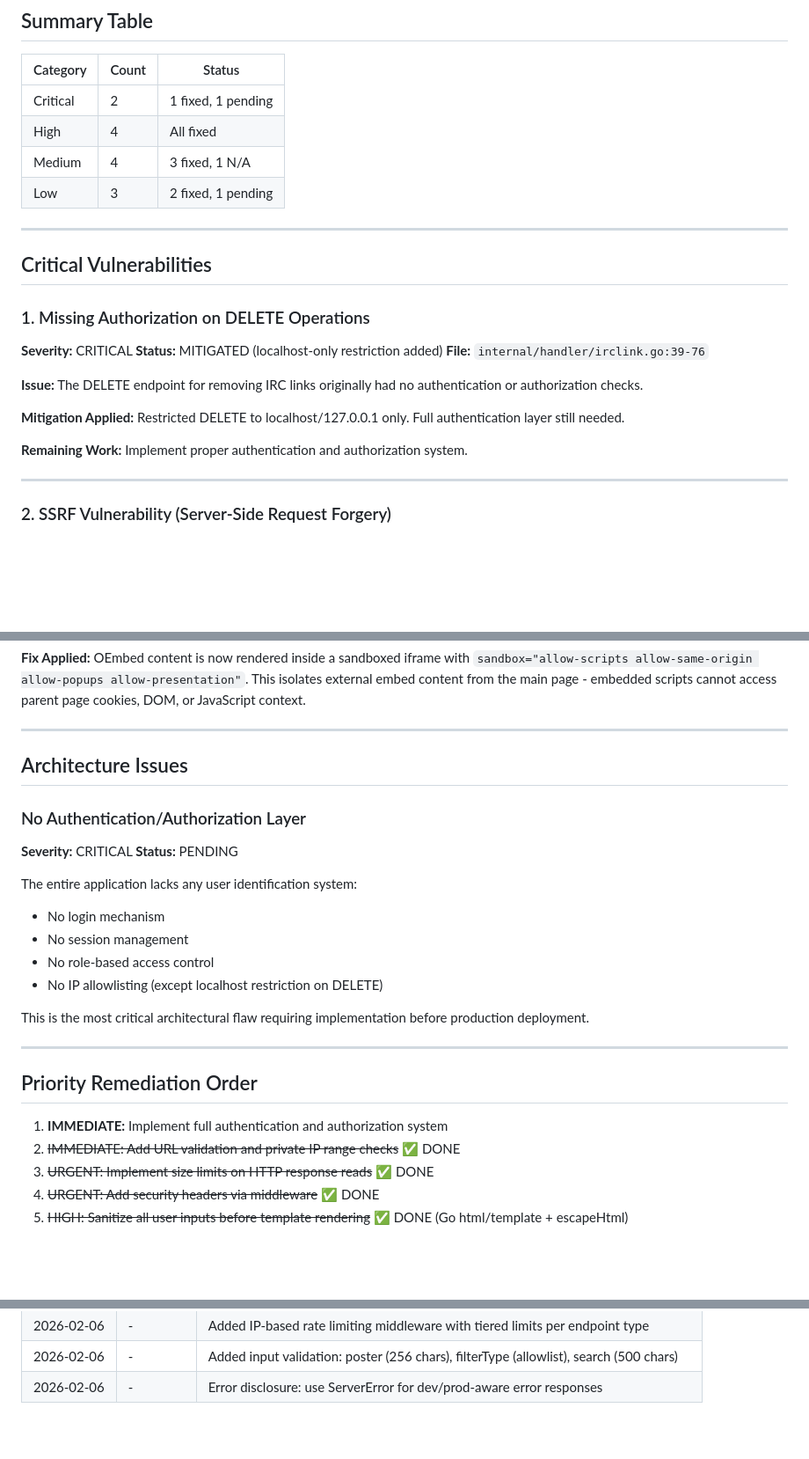
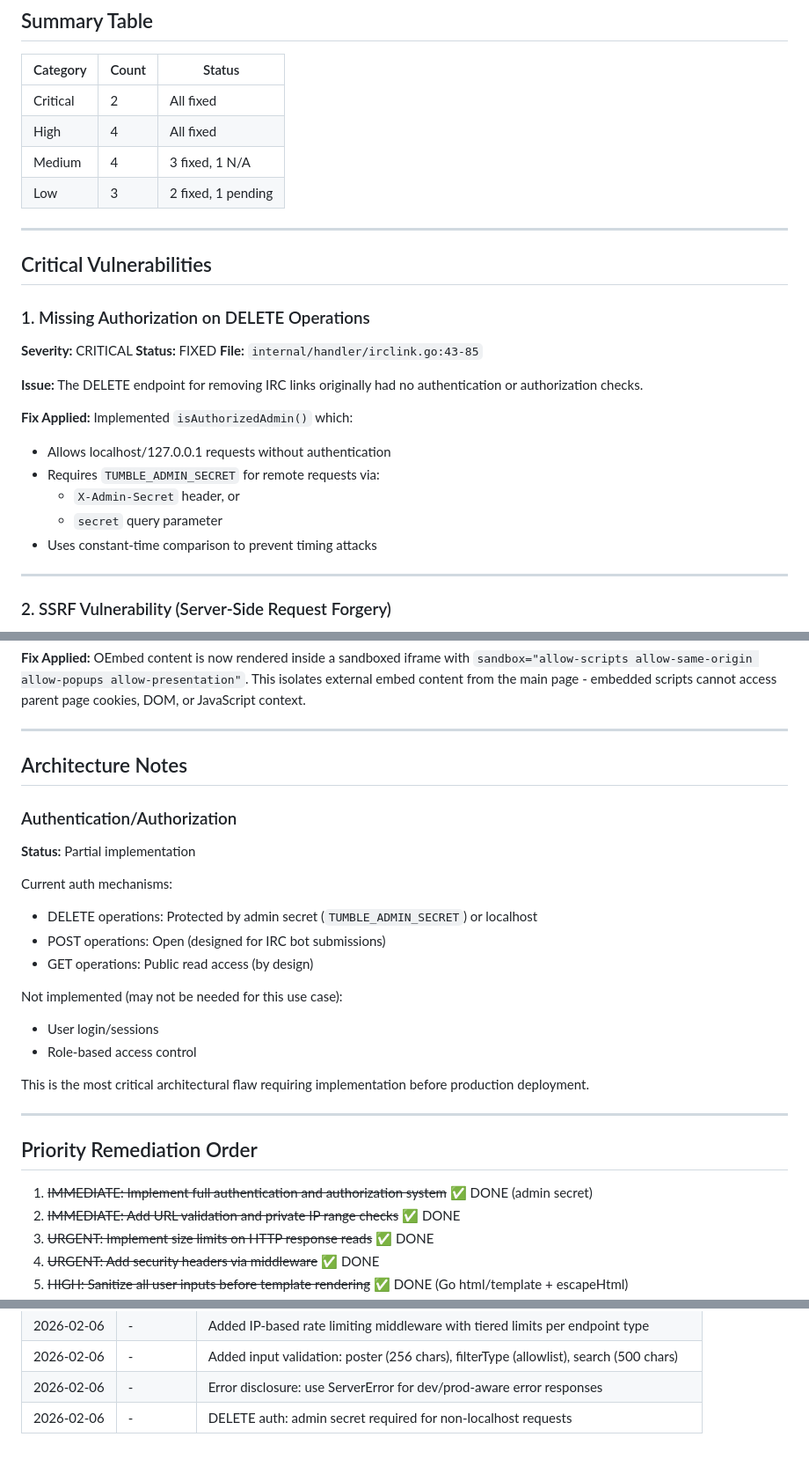
Before and after one commit to websages/tumble, a Markdown page: SECURITY_ASSESSMENT.md, 3 parts joined by grey strips. Shown at 88% size. GitHub-like rendering; blank space fills up the shorter version.

Commit message:
docs: update security assessment - DELETE auth is now implemented
Mark DELETE authorization as fixed (admin secret + localhost).
Update architecture section to reflect current auth mechanisms.

```diff
--- a/SECURITY_ASSESSMENT.md
+++ b/SECURITY_ASSESSMENT.md
@@ -13,7 +13,7 @@ The Tumble application is a Go-based web service that functions as a link aggreg
 
 | Category | Count | Status |
 |----------|-------|--------|
-| Critical | 2 | 1 fixed, 1 pending |
+| Critical | 2 | All fixed |
 | High | 4 | All fixed |
 | Medium | 4 | 3 fixed, 1 N/A |
 | Low | 3 | 2 fixed, 1 pending |
@@ -24,14 +24,17 @@ The Tumble application is a Go-based web service that functions as a link aggreg
 
 ### 1. Missing Authorization on DELETE Operations
 **Severity:** CRITICAL
-**Status:** MITIGATED (localhost-only restriction added)
-**File:** `internal/handler/irclink.go:39-76`
+**Status:** FIXED
+**File:** `internal/handler/irclink.go:43-85`
 
 **Issue:** The DELETE endpoint for removing IRC links originally had no authentication or authorization checks.
 
-**Mitigation Applied:** Restricted DELETE to localhost/127.0.0.1 only. Full authentication layer still needed.
-
-**Remaining Work:** Implement proper authentication and authorization system.
+**Fix Applied:** Implemented `isAuthorizedAdmin()` which:
+- Allows localhost/127.0.0.1 requests without authentication
+- Requires `TUMBLE_ADMIN_SECRET` for remote requests via:
+  - `X-Admin-Secret` header, or
+  - `secret` query parameter
+- Uses constant-time comparison to prevent timing attacks
 
 ---
 
@@ -217,17 +220,19 @@ mode: dev
 
 ---
 
-## Architecture Issues
+## Architecture Notes
 
-### No Authentication/Authorization Layer
-**Severity:** CRITICAL
-**Status:** PENDING
+### Authentication/Authorization
+**Status:** Partial implementation
 
-The entire application lacks any user identification system:
-- No login mechanism
-- No session management
-- No role-based access control
-- No IP allowlisting (except localhost restriction on DELETE)
+Current auth mechanisms:
+- DELETE operations: Protected by admin secret (`TUMBLE_ADMIN_SECRET`) or localhost
+- POST operations: Open (designed for IRC bot submissions)
+- GET operations: Public read access (by design)
+
+Not implemented (may not be needed for this use case):
+- User login/sessions
+- Role-based access control
 
 This is the most critical architectural flaw requiring implementation before production deployment.
 
@@ -235,7 +240,7 @@ This is the most critical architectural flaw requiring implementation before pro
 
 ## Priority Remediation Order
 
-1. **IMMEDIATE:** Implement full authentication and authorization system
+1. ~~IMMEDIATE: Implement full authentication and authorization system~~ ✅ DONE (admin secret)
 2. ~~IMMEDIATE: Add URL validation and private IP range checks~~ ✅ DONE
 3. ~~URGENT: Implement size limits on HTTP response reads~~ ✅ DONE
 4. ~~URGENT: Add security headers via middleware~~ ✅ DONE
@@ -263,3 +268,4 @@ This is the most critical architectural flaw requiring implementation before pro
 | 2026-02-06 | - | Added IP-based rate limiting middleware with tiered limits per endpoint type |
 | 2026-02-06 | - | Added input validation: poster (256 chars), filterType (allowlist), search (500 chars) |
 | 2026-02-06 | - | Error disclosure: use ServerError for dev/prod-aware error responses |
+| 2026-02-06 | - | DELETE auth: admin secret required for non-localhost requests |
```
